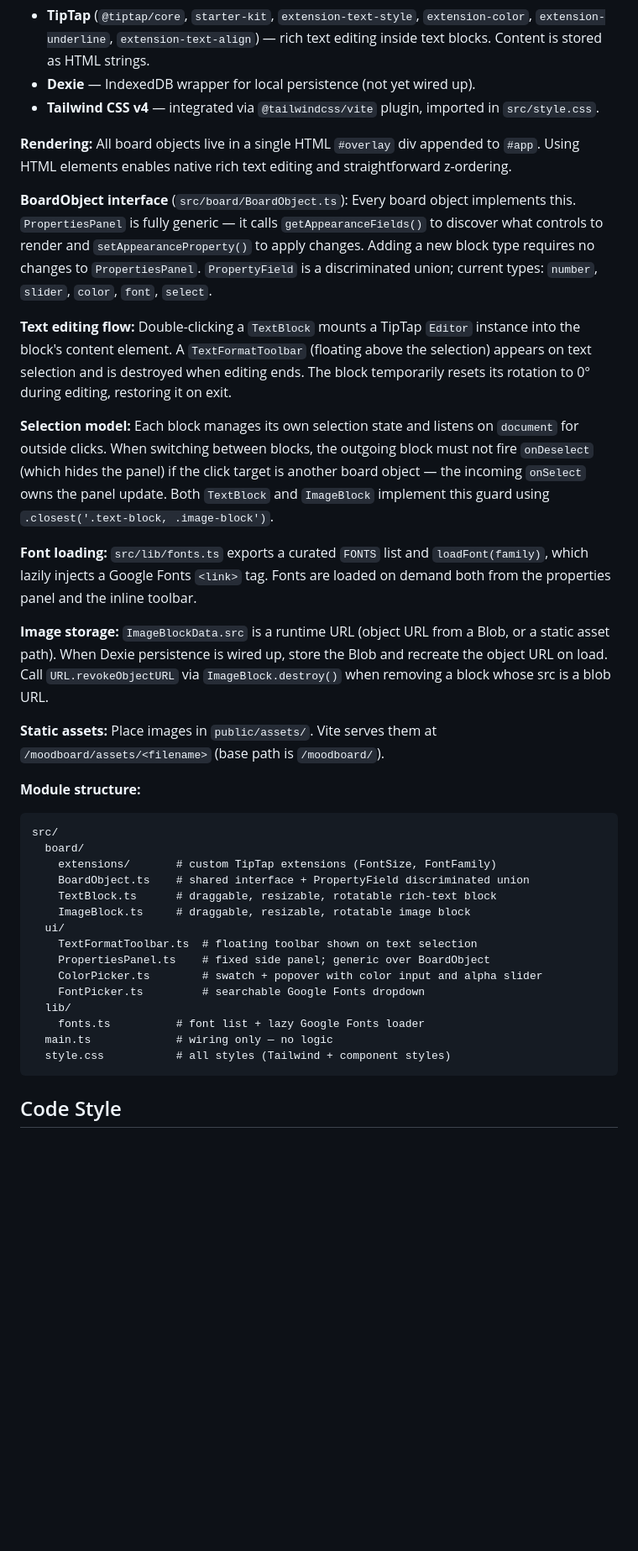
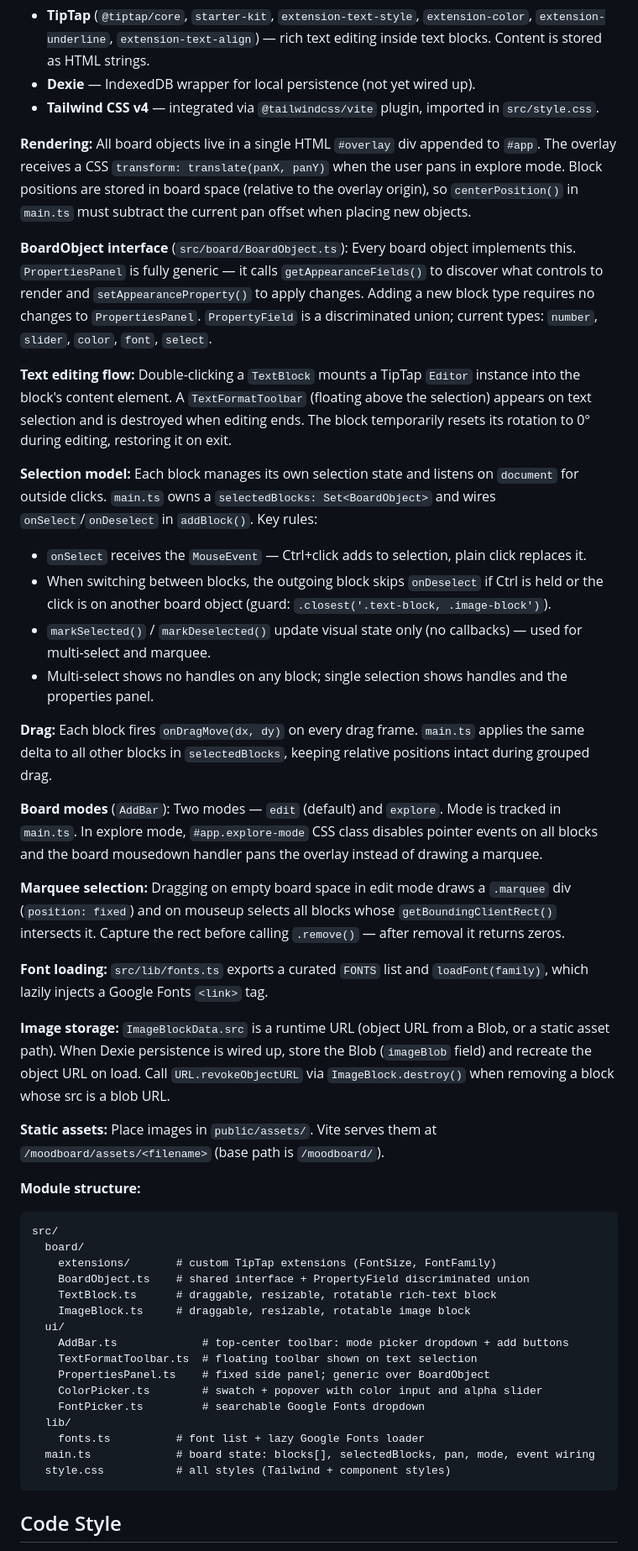
Before and after one commit to ShulhaOleh/moodboard, a Markdown page: CLAUDE.md, the part around the change. Shown at 84% size. Drawn GitHub-style; blank space fills up the shorter version.

Commit message:
Update CLAUDE.md to reflect multi-select, board modes, pan, and AddBar

````diff
--- a/CLAUDE.md
+++ b/CLAUDE.md
@@ -24,17 +24,27 @@ Vanilla TypeScript — no UI framework. Entry point is `src/main.ts`, which moun
 - **Dexie** — IndexedDB wrapper for local persistence (not yet wired up).
 - **Tailwind CSS v4** — integrated via `@tailwindcss/vite` plugin, imported in `src/style.css`.
 
-**Rendering:** All board objects live in a single HTML `#overlay` div appended to `#app`. Using HTML elements enables native rich text editing and straightforward z-ordering.
+**Rendering:** All board objects live in a single HTML `#overlay` div appended to `#app`. The overlay receives a CSS `transform: translate(panX, panY)` when the user pans in explore mode. Block positions are stored in board space (relative to the overlay origin), so `centerPosition()` in `main.ts` must subtract the current pan offset when placing new objects.
 
 **BoardObject interface** (`src/board/BoardObject.ts`): Every board object implements this. `PropertiesPanel` is fully generic — it calls `getAppearanceFields()` to discover what controls to render and `setAppearanceProperty()` to apply changes. Adding a new block type requires no changes to `PropertiesPanel`. `PropertyField` is a discriminated union; current types: `number`, `slider`, `color`, `font`, `select`.
 
 **Text editing flow:** Double-clicking a `TextBlock` mounts a TipTap `Editor` instance into the block's content element. A `TextFormatToolbar` (floating above the selection) appears on text selection and is destroyed when editing ends. The block temporarily resets its rotation to 0° during editing, restoring it on exit.
 
-**Selection model:** Each block manages its own selection state and listens on `document` for outside clicks. When switching between blocks, the outgoing block must not fire `onDeselect` (which hides the panel) if the click target is another board object — the incoming `onSelect` owns the panel update. Both `TextBlock` and `ImageBlock` implement this guard using `.closest('.text-block, .image-block')`.
+**Selection model:** Each block manages its own selection state and listens on `document` for outside clicks. `main.ts` owns a `selectedBlocks: Set<BoardObject>` and wires `onSelect`/`onDeselect` in `addBlock()`. Key rules:
+- `onSelect` receives the `MouseEvent` — Ctrl+click adds to selection, plain click replaces it.
+- When switching between blocks, the outgoing block skips `onDeselect` if Ctrl is held or the click is on another board object (guard: `.closest('.text-block, .image-block')`).
+- `markSelected()` / `markDeselected()` update visual state only (no callbacks) — used for multi-select and marquee.
+- Multi-select shows no handles on any block; single selection shows handles and the properties panel.
 
-**Font loading:** `src/lib/fonts.ts` exports a curated `FONTS` list and `loadFont(family)`, which lazily injects a Google Fonts `<link>` tag. Fonts are loaded on demand both from the properties panel and the inline toolbar.
+**Drag:** Each block fires `onDragMove(dx, dy)` on every drag frame. `main.ts` applies the same delta to all other blocks in `selectedBlocks`, keeping relative positions intact during grouped drag.
 
-**Image storage:** `ImageBlockData.src` is a runtime URL (object URL from a Blob, or a static asset path). When Dexie persistence is wired up, store the Blob and recreate the object URL on load. Call `URL.revokeObjectURL` via `ImageBlock.destroy()` when removing a block whose src is a blob URL.
+**Board modes** (`AddBar`): Two modes — `edit` (default) and `explore`. Mode is tracked in `main.ts`. In explore mode, `#app.explore-mode` CSS class disables pointer events on all blocks and the board mousedown handler pans the overlay instead of drawing a marquee.
+
+**Marquee selection:** Dragging on empty board space in edit mode draws a `.marquee` div (`position: fixed`) and on mouseup selects all blocks whose `getBoundingClientRect()` intersects it. Capture the rect before calling `.remove()` — after removal it returns zeros.
+
+**Font loading:** `src/lib/fonts.ts` exports a curated `FONTS` list and `loadFont(family)`, which lazily injects a Google Fonts `<link>` tag.
+
+**Image storage:** `ImageBlockData.src` is a runtime URL (object URL from a Blob, or a static asset path). When Dexie persistence is wired up, store the Blob (`imageBlob` field) and recreate the object URL on load. Call `URL.revokeObjectURL` via `ImageBlock.destroy()` when removing a block whose src is a blob URL.
 
 **Static assets:** Place images in `public/assets/`. Vite serves them at `/moodboard/assets/<filename>` (base path is `/moodboard/`).
 
@@ -47,13 +57,14 @@ src/
     TextBlock.ts      # draggable, resizable, rotatable rich-text block
     ImageBlock.ts     # draggable, resizable, rotatable image block
   ui/
+    AddBar.ts             # top-center toolbar: mode picker dropdown + add buttons
     TextFormatToolbar.ts  # floating toolbar shown on text selection
     PropertiesPanel.ts    # fixed side panel; generic over BoardObject
     ColorPicker.ts        # swatch + popover with color input and alpha slider
     FontPicker.ts         # searchable Google Fonts dropdown
   lib/
     fonts.ts          # font list + lazy Google Fonts loader
-  main.ts             # wiring only — no logic
+  main.ts             # board state: blocks[], selectedBlocks, pan, mode, event wiring
   style.css           # all styles (Tailwind + component styles)
 ```
 
````
